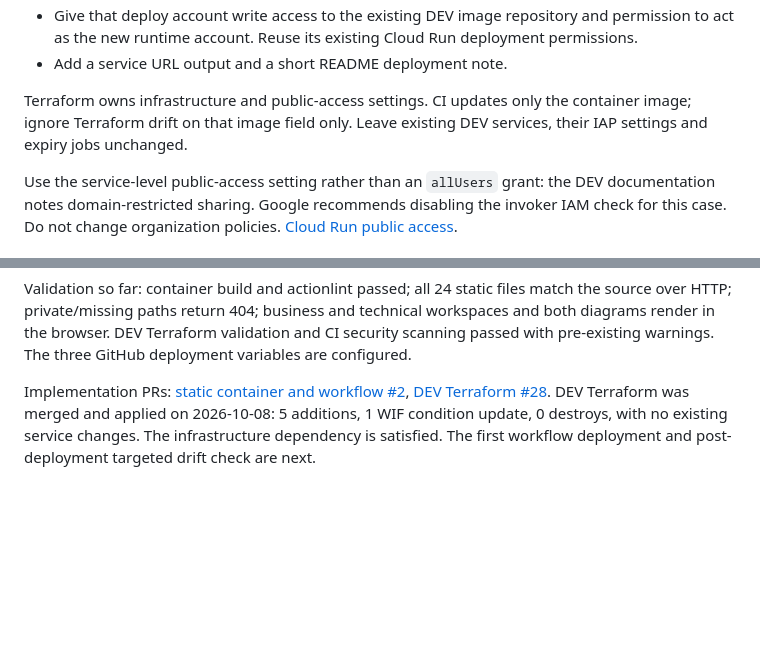
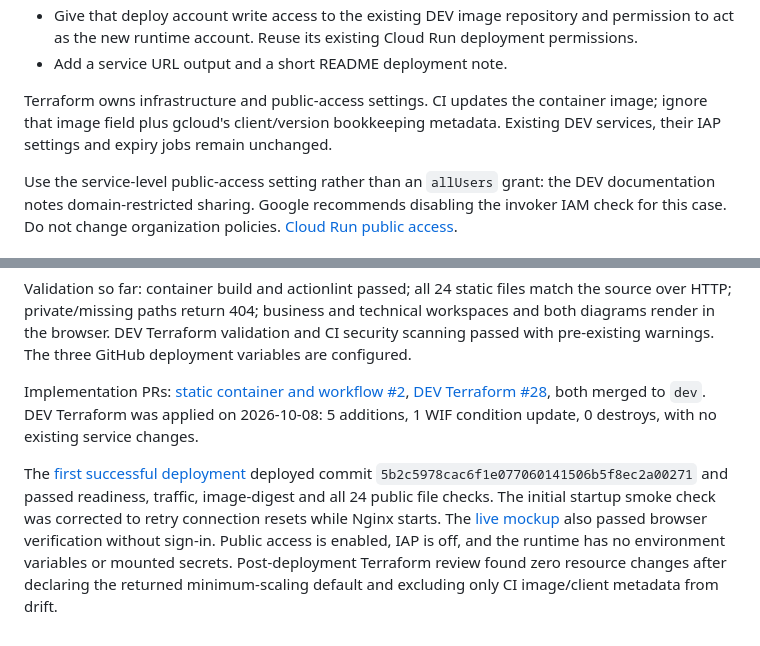
Before and after one commit to zelto-id/zelto-identity-pulse, a Markdown page: docs/cloud-run-mockup-implementation-plan.md, 2 parts joined by grey strips. Drawn GitHub-style; blank space fills up the shorter version.

Commit message:
Document the live DEV mockup and successful deployment

```diff
--- a/docs/cloud-run-mockup-implementation-plan.md
+++ b/docs/cloud-run-mockup-implementation-plan.md
@@ -32,7 +32,7 @@ Changes in `zelto-website-gcp-dev`:
 - Give that deploy account write access to the existing DEV image repository and permission to act as the new runtime account. Reuse its existing Cloud Run deployment permissions.
 - Add a service URL output and a short README deployment note.
 
-Terraform owns infrastructure and public-access settings. CI updates only the container image; ignore Terraform drift on that image field only. Leave existing DEV services, their IAP settings and expiry jobs unchanged.
+Terraform owns infrastructure and public-access settings. CI updates the container image; ignore that image field plus gcloud's client/version bookkeeping metadata. Existing DEV services, their IAP settings and expiry jobs remain unchanged.
 
 Use the service-level public-access setting rather than an `allUsers` grant: the DEV documentation notes domain-restricted sharing. Google recommends disabling the invoker IAM check for this case. Do not change organization policies. [Cloud Run public access](https://docs.cloud.google.com/run/docs/authenticating/public).
 
@@ -97,4 +97,6 @@ Open `http://localhost:8080/`. No npm install, CLI build or credentials are need
 
 Validation so far: container build and actionlint passed; all 24 static files match the source over HTTP; private/missing paths return 404; business and technical workspaces and both diagrams render in the browser. DEV Terraform validation and CI security scanning passed with pre-existing warnings. The three GitHub deployment variables are configured.
 
-Implementation PRs: [static container and workflow #2](https://github.com/zelto-id/zelto-identity-pulse/pull/2), [DEV Terraform #28](https://github.com/zelto-id/zelto-website-gcp-dev/pull/28). DEV Terraform was merged and applied on 2026-10-08: 5 additions, 1 WIF condition update, 0 destroys, with no existing service changes. The infrastructure dependency is satisfied. The first workflow deployment and post-deployment targeted drift check are next.
+Implementation PRs: [static container and workflow #2](https://github.com/zelto-id/zelto-identity-pulse/pull/2), [DEV Terraform #28](https://github.com/zelto-id/zelto-website-gcp-dev/pull/28), both merged to `dev`. DEV Terraform was applied on 2026-10-08: 5 additions, 1 WIF condition update, 0 destroys, with no existing service changes.
+
+The [first successful deployment](https://github.com/zelto-id/zelto-identity-pulse/actions/runs/37741583534) deployed commit `5b2c5978cac6f1e077060141506b5f8ec2a00271` and passed readiness, traffic, image-digest and all 24 public file checks. The initial startup smoke check was corrected to retry connection resets while Nginx starts. The [live mockup](https://zelto-pulse-demo-dev-xd4ms6zu5q-ew.a.run.app) also passed browser verification without sign-in. Public access is enabled, IAP is off, and the runtime has no environment variables or mounted secrets. Post-deployment Terraform review found zero resource changes after declaring the returned minimum-scaling default and excluding only CI image/client metadata from drift.
```
Also changed, not shown: README.md (+1 -1 lines).
